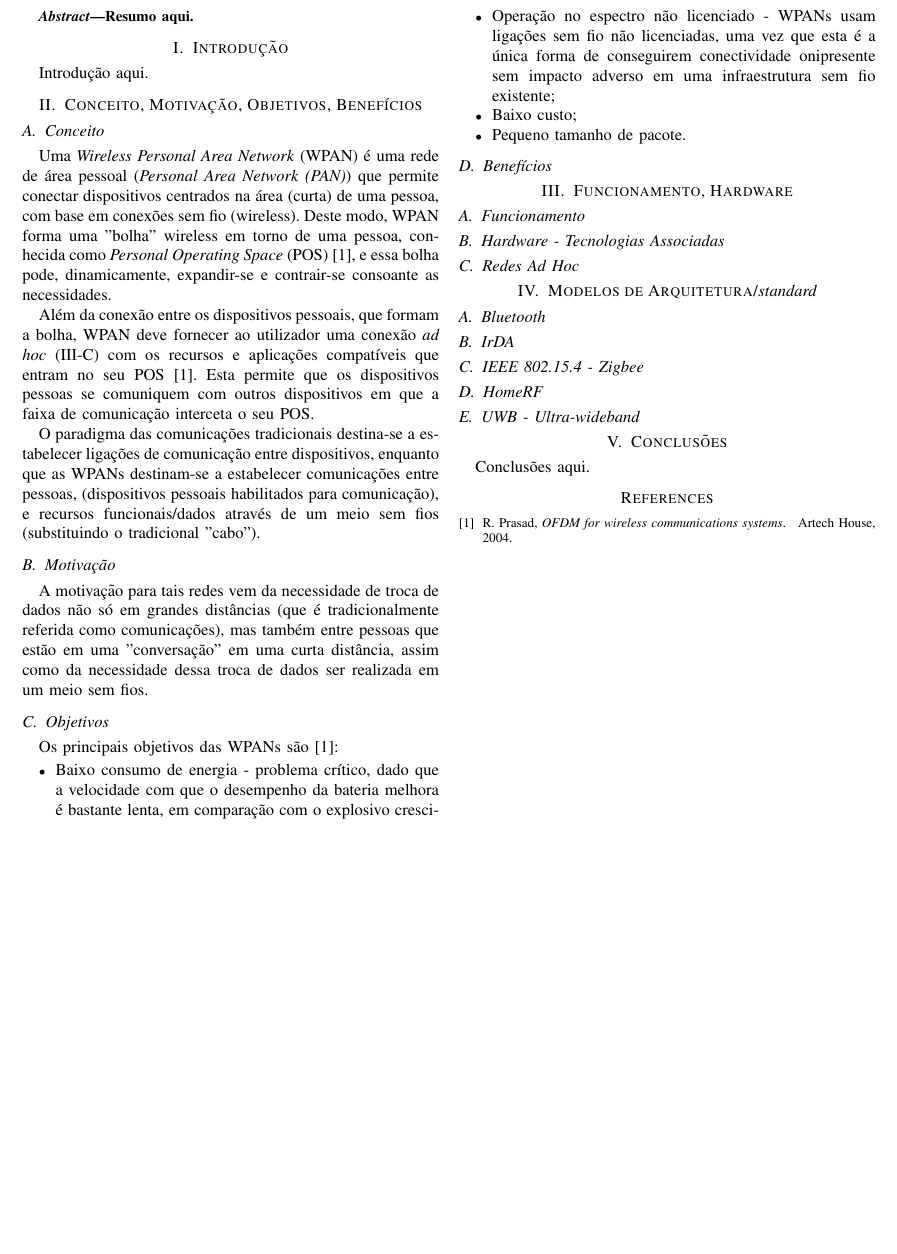
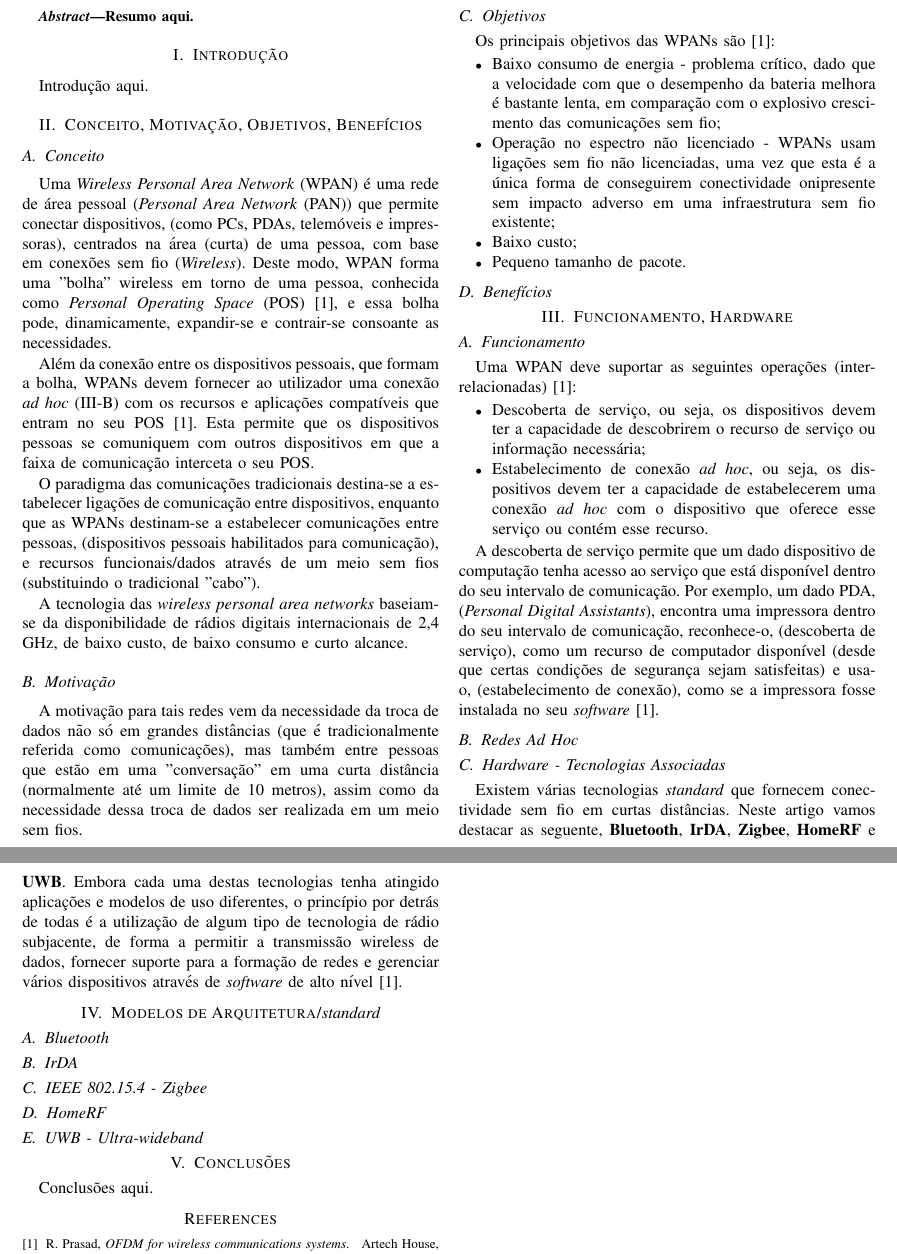
Before and after one commit to vanessa-silva/rcm1617-WPAN, a LaTeX paper (Artigo/bare_conf.tex): part of the page before the commit and two parts of pages 1 and 2 of 2 after it, the two joined at a grey line, cut so that both start at the same text, the shorter picture padded with empty space. Compiled offline with pdfLaTeX; a missing font is replaced by an installed copy or a similar font; a LaTeX package or settings file that is missing is left out.

Commit message:
Trabalhando mais um pouco...

```diff
--- a/Artigo/bare_conf.tex
+++ b/Artigo/bare_conf.tex
@@ -53,19 +53,19 @@ Introdução aqui.
 
 \subsection{Conceito}
 
-Uma \textit{Wireless Personal Area Network} (WPAN) é uma rede de área pessoal (\textit{Personal Area Network (PAN)}) que permite conectar dispositivos centrados na área (curta) de uma pessoa, com base em conexões sem fio (wireless). Deste modo, WPAN forma uma "bolha" wireless em torno de uma pessoa, conhecida como \textit{Personal Operating Space} (POS) \cite{prasad2004ofdm}, e essa bolha pode, dinamicamente, expandir-se e contrair-se consoante as necessidades.
+Uma \textit{Wireless Personal Area Network} (WPAN) é uma rede de área pessoal (\textit{Personal Area Network} (PAN)) que permite conectar dispositivos, (como PCs, PDAs, telemóveis e impressoras), centrados na área (curta) de uma pessoa, com base em conexões sem fio (\textit{Wireless}). Deste modo, WPAN forma uma "bolha" wireless em torno de uma pessoa, conhecida como \textit{Personal Operating Space} (POS) \cite{prasad2004ofdm}, e essa bolha pode, dinamicamente, expandir-se e contrair-se consoante as necessidades.
 
-Além da conexão entre os dispositivos pessoais, que formam a bolha, WPAN deve fornecer ao utilizador uma conexão \textit{ad hoc} (\ref{redes_ad_hoc}) com os recursos e aplicações compatíveis que entram no seu POS \cite{prasad2004ofdm}.
+Além da conexão entre os dispositivos pessoais, que formam a bolha, WPANs devem fornecer ao utilizador uma conexão \textit{ad hoc} (\ref{redes_ad_hoc}) com os recursos e aplicações compatíveis que entram no seu POS \cite{prasad2004ofdm}.
 Esta permite que os dispositivos pessoas se comuniquem com outros dispositivos em que a faixa de comunicação interceta o seu POS.
 
 O paradigma das comunicações tradicionais destina-se a estabelecer ligações de comunicação entre dispositivos, enquanto que as WPANs destinam-se a estabelecer comunicações entre pessoas, (dispositivos pessoais habilitados para comunicação), e recursos funcionais/dados através de um meio sem fios (substituindo o tradicional "cabo").
 
-
+A tecnologia das \textit{wireless personal area networks} baseiam-se da disponibilidade de rádios digitais internacionais de 2,4 GHz, de baixo custo, de baixo consumo e curto alcance.
 
 
 \subsection{Motivação}
 
-A motivação para tais redes vem da necessidade de troca de dados não só em grandes distâncias (que é tradicionalmente referida como comunicações), mas também entre pessoas que estão em uma "conversação" em uma curta distância, assim como da necessidade dessa troca de dados ser realizada em um meio sem fios.
+A motivação para tais redes vem da necessidade da troca de dados não só em grandes distâncias (que é tradicionalmente referida como comunicações), mas também entre pessoas que estão em uma "conversação" em uma curta distância (normalmente até um limite de 10 metros), assim como da necessidade dessa troca de dados ser realizada em um meio sem fios.
 
 
 \subsection{Objetivos}
@@ -88,11 +90,33 @@ Os principais objetivos das WPANs são \cite{prasad2004ofdm}:
 
 \subsection{Funcionamento}
 
+Uma WPAN deve suportar as seguintes operações (inter-relacionadas) \cite{prasad2004ofdm}:
+
+\begin{itemize}
+
+ \item Descoberta de serviço, ou seja, os dispositivos devem ter a capacidade de descobrirem o recurso de serviço ou informação necessária;
+ \item Estabelecimento de conexão \textit{ad hoc}, ou seja, os dispositivos devem ter a capacidade de estabelecerem uma conexão \textit{ad hoc} com o dispositivo que oferece esse serviço ou contém esse recurso.
+
+\end{itemize}
+
+A descoberta de serviço permite que um dado dispositivo de computação tenha acesso ao serviço que está disponível dentro do seu intervalo de comunicação.
+Por exemplo, um dado PDA, (\textit{Personal Digital Assistants}), encontra uma impressora dentro do seu intervalo de comunicação, reconhece-o, (descoberta de serviço), como um recurso de computador disponível (desde que certas condições de segurança sejam satisfeitas) e usa-o, (estabelecimento de conexão), como se a impressora fosse instalada no seu \textit{software} \cite{prasad2004ofdm}.
+
+\subsection{Redes \textit{Ad Hoc}} \label{redes_ad_hoc}
+
+%Uma conexão \textit{ad hoc} refere-se à capacidade dos dispositivos estabelecerem comunicações mútuas de comunicação [?] entre pares, em tempo real, onde uma rede de comunicação \textit{ad hoc} é criada com pouca reconfiguração, se houver \cite{prasad2004ofdm}. MELHORAR COM MAIS INFORMAÇÃO
+%Isto significa que não existe uma infra-estrutura fixa para suportar a iniciação da rede, não existe um controlador central para as unidades dependerem fazerem interconexões e não há suporte para a coordenação de comunicações \cite{prasad2004ofdm}.
+%Em termos de roteamento, toda a rede é baseada na idéia de que os dispositivos servem tanto como roteadores e hosts ao mesmo tempo \cite{prasad2004ofdm}.
+
+
+%[O principal problema de segurança neste tipo de rede é criar relações confiáveis entre as chaves públicas criptográficas sem o auxílio de uma certificação confiável de terceiros. Além disso, há outros problemas de segurança específicos para redes ad hoc, por exemplo, o "ataque de exaustão de bateria" como uma forma especial de ataque de negação de serviço \cite{prasad2004ofdm}.]
+%[A tecnologia PAN, especialmente Bluetooth, é provavelmente a primeira rede comercial do mundo real onde os conceitos de rede ad hoc se encaixam muito bem e poderia ajudar a criar conectividade de rede robusta e flexível.]
+
+
 \subsection{Hardware - Tecnologias Associadas}
 
-\subsection{Redes \textit{Ad Hoc}}
-\label{redes_ad_hoc}
-
+Existem várias tecnologias \textit{standard} que fornecem conectividade sem fio em curtas distâncias. Neste artigo vamos destacar as seguente, \textbf{Bluetooth}, \textbf{IrDA}, \textbf{Zigbee}, \textbf{HomeRF} e \textbf{UWB}.
+Embora cada uma destas tecnologias tenha atingido aplicações e modelos de uso diferentes, o princípio por detrás de todas é a utilização de algum tipo de tecnologia de rádio subjacente, de forma a permitir a transmissão wireless de dados, fornecer suporte para a formação de redes e gerenciar vários dispositivos através de \textit{software} de alto nível \cite{prasad2004ofdm}.
 
 \section{Modelos de Arquitetura/\textit{standard}}
 
```
Also changed, not shown: Artigo/bare_conf.tex (2 more changed lines).
